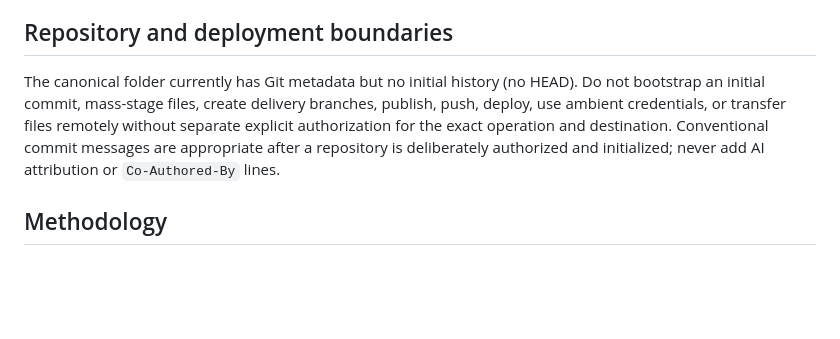
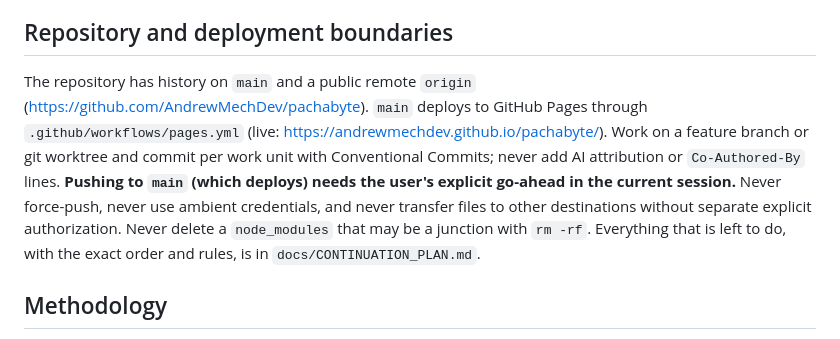
Before and after one commit to AndrewMechDev/pachabyte, a Markdown page: AGENTS.md, the part around the change. Rendered like a GitHub page; blank space fills up the shorter version.

Commit message:
docs: correct the repository boundaries in AGENTS.md

```diff
--- a/AGENTS.md
+++ b/AGENTS.md
@@ -33,7 +33,7 @@ Follow [the Art Bible](docs/ART_BIBLE.md). Placeholder dimensions are not produc
 
 ## Repository and deployment boundaries
 
-The canonical folder currently has Git metadata but no initial history (no HEAD). Do not bootstrap an initial commit, mass-stage files, create delivery branches, publish, push, deploy, use ambient credentials, or transfer files remotely without separate explicit authorization for the exact operation and destination. Conventional commit messages are appropriate after a repository is deliberately authorized and initialized; never add AI attribution or `Co-Authored-By` lines.
+The repository has history on `main` and a public remote `origin` (https://github.com/AndrewMechDev/pachabyte). `main` deploys to GitHub Pages through `.github/workflows/pages.yml` (live: https://andrewmechdev.github.io/pachabyte/). Work on a feature branch or git worktree and commit per work unit with Conventional Commits; never add AI attribution or `Co-Authored-By` lines. **Pushing to `main` (which deploys) needs the user's explicit go-ahead in the current session.** Never force-push, never use ambient credentials, and never transfer files to other destinations without separate explicit authorization. Never delete a `node_modules` that may be a junction with `rm -rf`. Everything that is left to do, with the exact order and rules, is in `docs/CONTINUATION_PLAN.md`.
 
 ## Methodology
 
```
